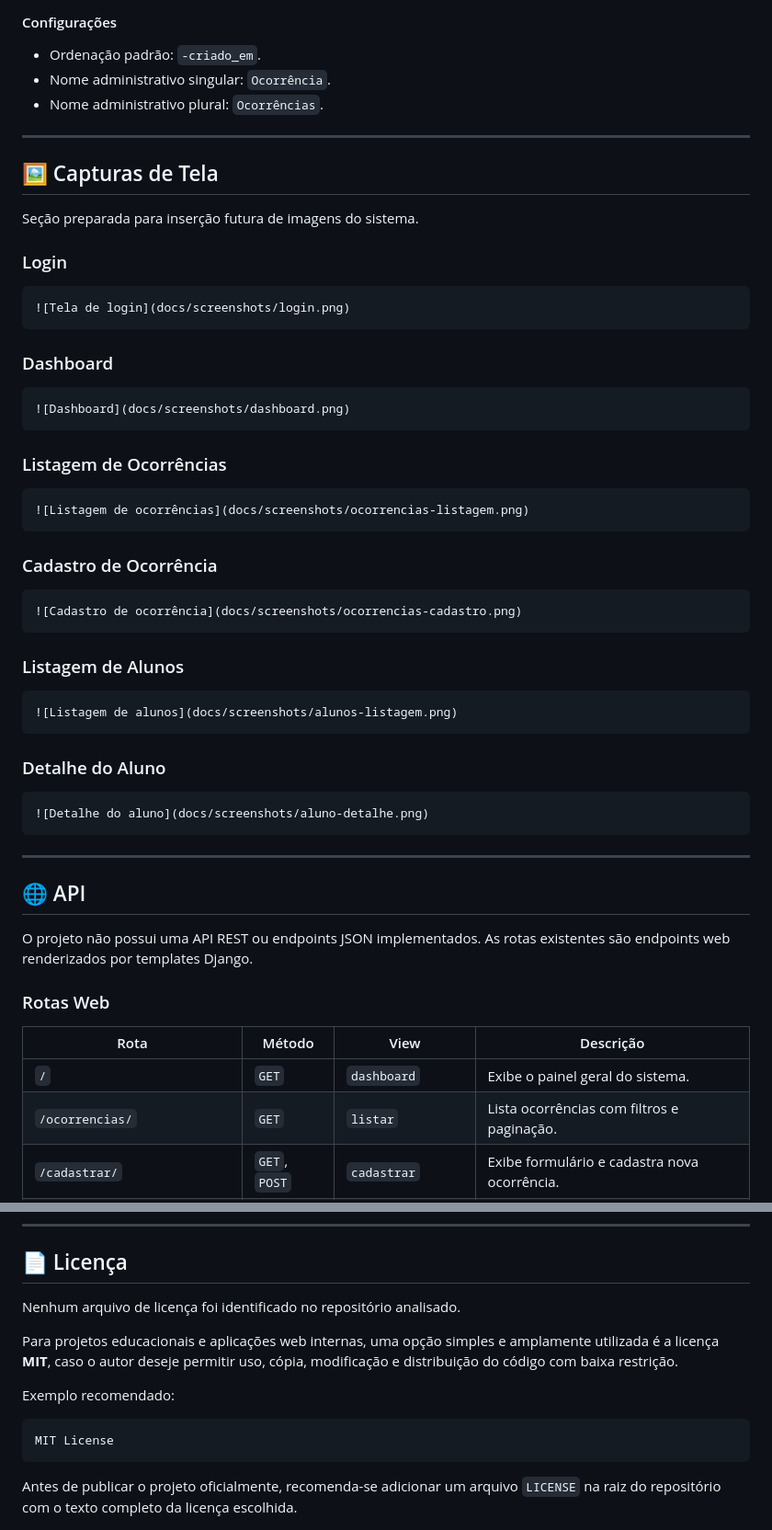
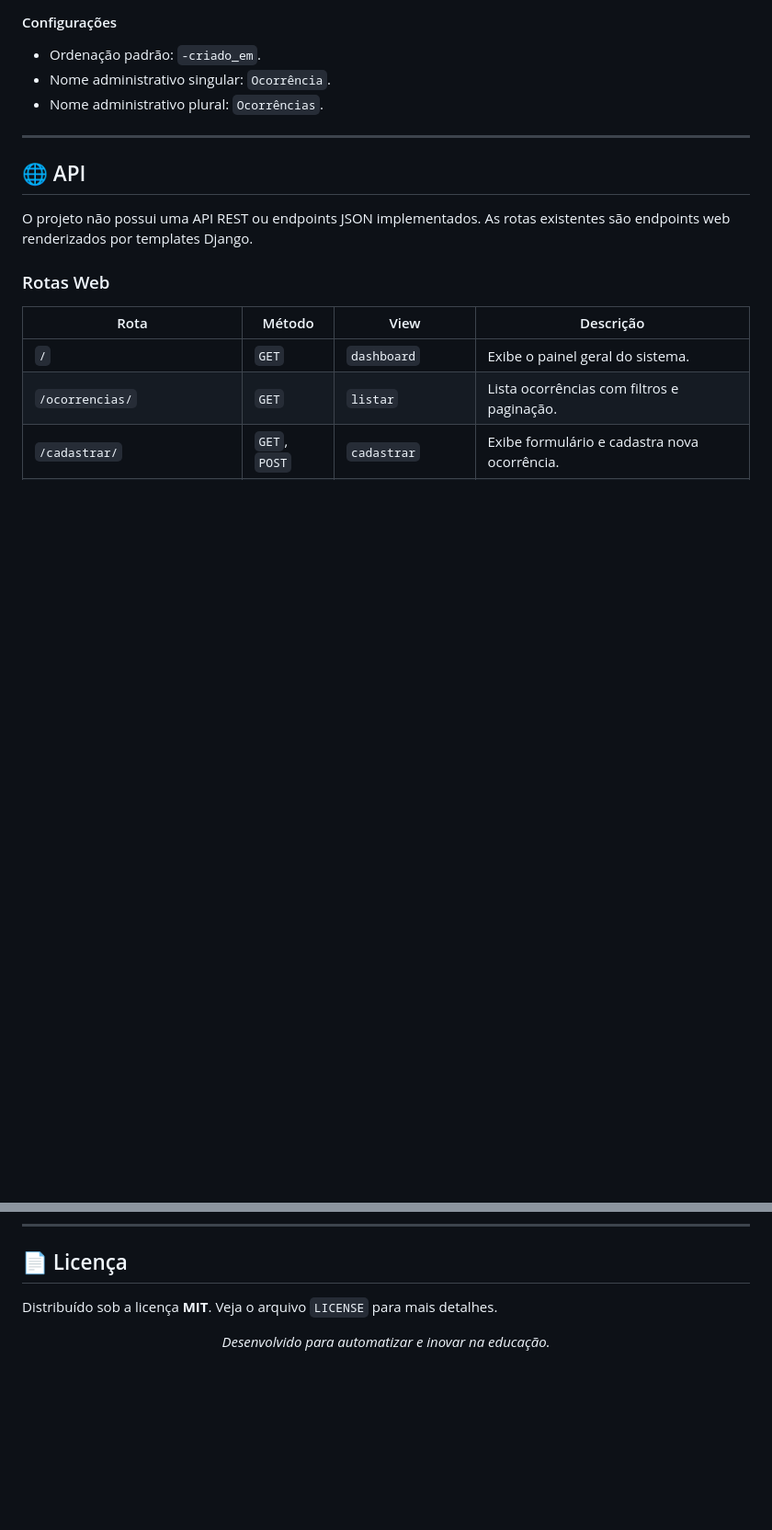
Before and after one commit to ruan-codes/ocorrencias_escolares, a Markdown page: README.md, 2 parts joined by grey strips. Shown at 92% size. Drawn GitHub-style; blank space fills up the shorter version.

````diff
--- a/README.md
+++ b/README.md
@@ -684,48 +684,6 @@ Representa um registro de ocorrência escolar vinculado a um aluno.
 
 ---
 
-## 🖼️ Capturas de Tela
-
-Seção preparada para inserção futura de imagens do sistema.
-
-### Login
-
-```markdown
-![Tela de login](docs/screenshots/login.png)
-```
-
-### Dashboard
-
-```markdown
-![Dashboard](docs/screenshots/dashboard.png)
-```
-
-### Listagem de Ocorrências
-
-```markdown
-![Listagem de ocorrências](docs/screenshots/ocorrencias-listagem.png)
-```
-
-### Cadastro de Ocorrência
-
-```markdown
-![Cadastro de ocorrência](docs/screenshots/ocorrencias-cadastro.png)
-```
-
-### Listagem de Alunos
-
-```markdown
-![Listagem de alunos](docs/screenshots/alunos-listagem.png)
-```
-
-### Detalhe do Aluno
-
-```markdown
-![Detalhe do aluno](docs/screenshots/aluno-detalhe.png)
-```
-
----
-
 ## 🌐 API
 
 O projeto não possui uma API REST ou endpoints JSON implementados. As rotas existentes são endpoints web renderizados por templates Django.
@@ -904,14 +815,8 @@ https://github.com/ruan-codes/ocorrencias_escolares
 
 ## 📄 Licença
 
-Nenhum arquivo de licença foi identificado no repositório analisado.
+Distribuído sob a licença **MIT**. Veja o arquivo `LICENSE` para mais detalhes.
 
-Para projetos educacionais e aplicações web internas, uma opção simples e amplamente utilizada é a licença **MIT**, caso o autor deseje permitir uso, cópia, modificação e distribuição do código com baixa restrição.
-
-Exemplo recomendado:
-
-```text
-MIT License
-```
-
-Antes de publicar o projeto oficialmente, recomenda-se adicionar um arquivo `LICENSE` na raiz do repositório com o texto completo da licença escolhida.
+<div align="center">
+  <i>Desenvolvido para automatizar e inovar na educação.</i>
+</div>
````
Also changed, not shown: other parts of README.md (+0 -47 lines).
